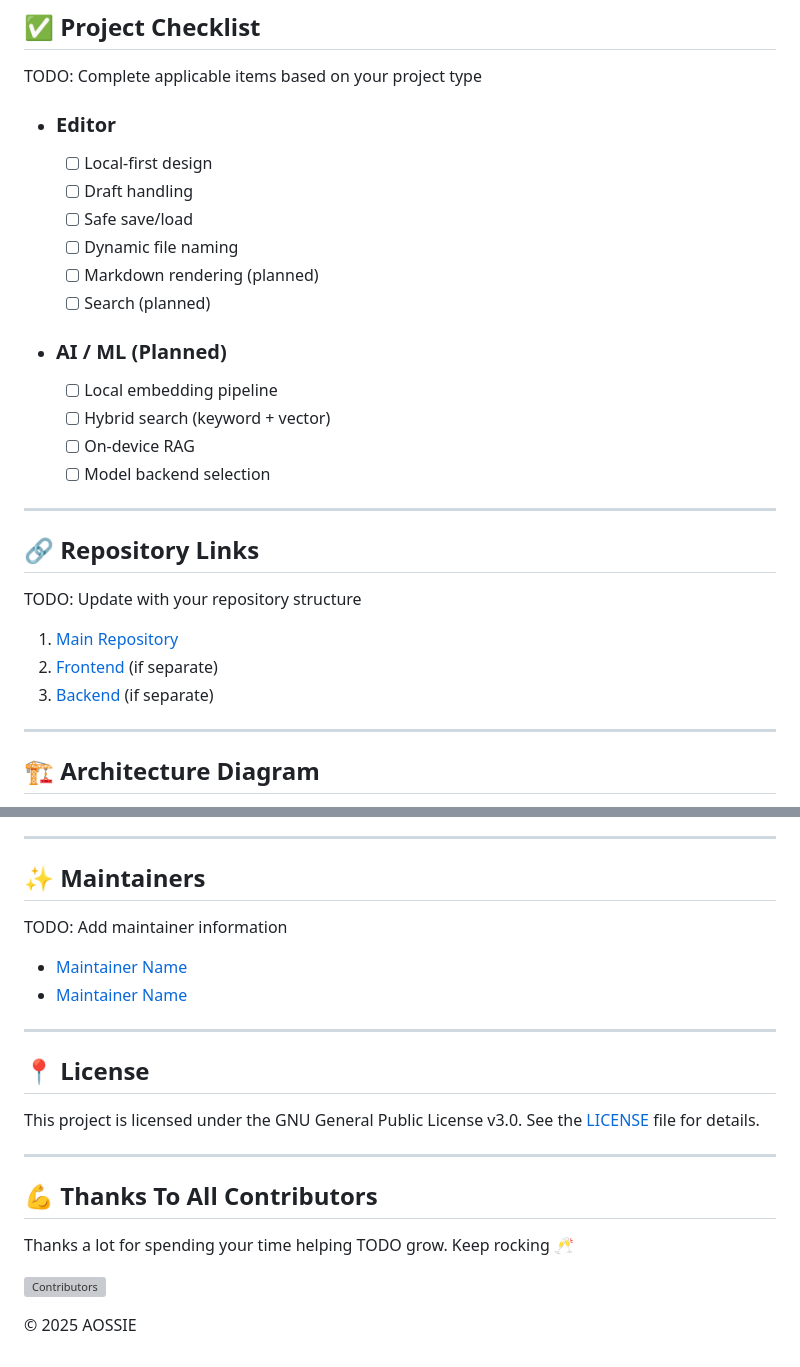
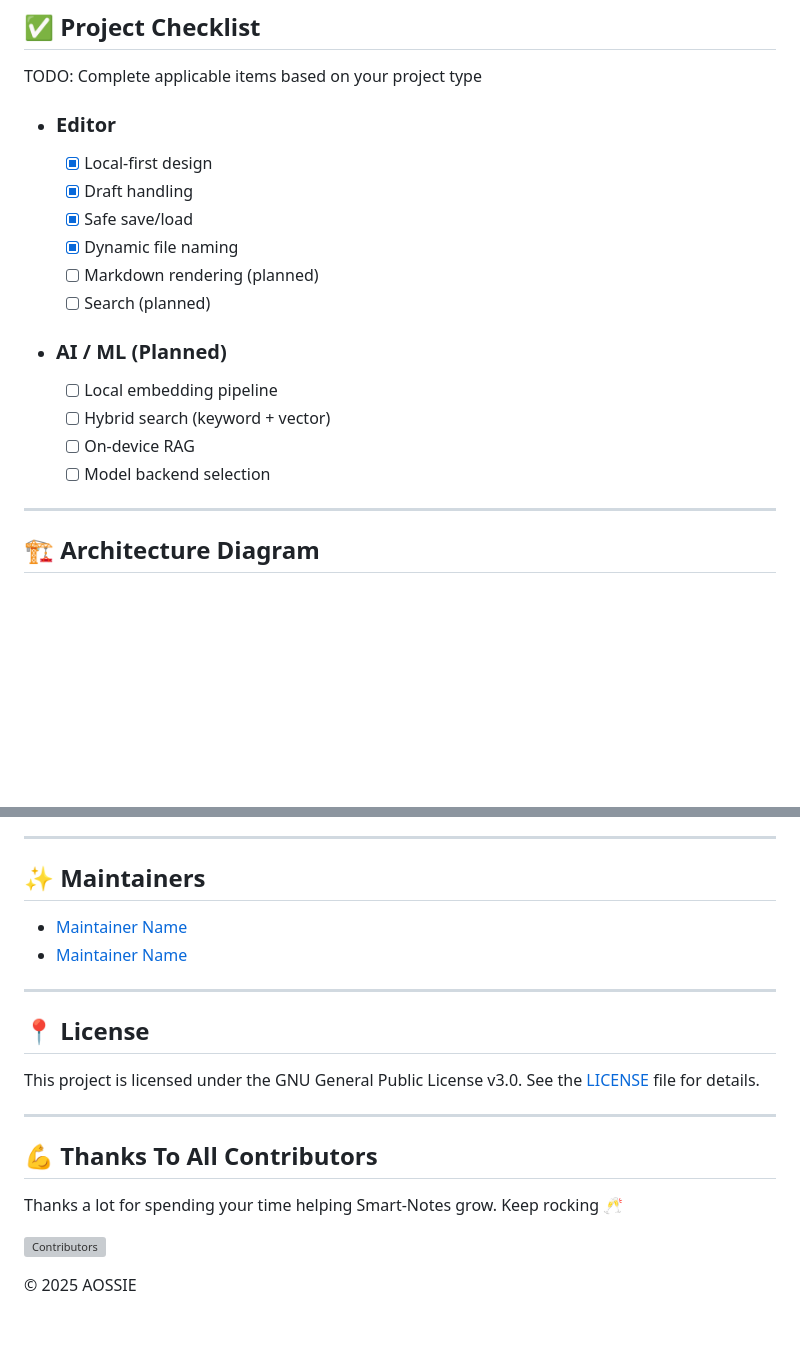
Before and after one commit to tani-dubey/Smart-Notes, a Markdown page: README.md, 2 parts joined by grey strips. Drawn GitHub-style; blank space fills up the shorter version; grey boxes are pictures that could not be loaded.

Commit message:
Update README
Updated TODO items to reflect completion status and modified repository links section.

```diff
--- a/README.md
+++ b/README.md
@@ -106,10 +106,10 @@ TODO: Update based on your project
 TODO: Complete applicable items based on your project type
 
 - ### Editor
-   - [ ] Local-first design
-   - [ ] Draft handling
-   - [ ] Safe save/load
-   - [ ] Dynamic file naming
+   - [x] Local-first design
+   - [x] Draft handling
+   - [x] Safe save/load
+   - [x] Dynamic file naming
    - [ ] Markdown rendering (planned)
    - [ ] Search (planned)
 
@@ -118,16 +118,6 @@ TODO: Complete applicable items based on your project type
    - [ ] Hybrid search (keyword + vector)
    - [ ] On-device RAG
    - [ ] Model backend selection
-
----
-
-## 🔗 Repository Links
-
-TODO: Update with your repository structure
-
-1. [Main Repository](https://github.com/AOSSIE-Org/TODO)
-2. [Frontend](https://github.com/AOSSIE-Org/TODO/tree/main/frontend) (if separate)
-3. [Backend](https://github.com/AOSSIE-Org/TODO/tree/main/backend) (if separate)
 
 ---
 
@@ -231,8 +218,6 @@ Thank you for considering contributing to this project! Contributions are highly
 
 ## ✨ Maintainers
 
-TODO: Add maintainer information
-
 - [Maintainer Name](https://github.com/username)
 - [Maintainer Name](https://github.com/username)
 
@@ -247,5 +232,5 @@ See the [LICENSE](LICENSE) file for details.
 
 ## 💪 Thanks To All Contributors
 
-Thanks a lot for spending your time helping TODO grow. Keep rocking 🥂
+Thanks a lot for spending your time helping Smart-Notes grow. Keep rocking 🥂
 
```
Also changed, not shown: other parts of README.md (+2 -5 lines).
